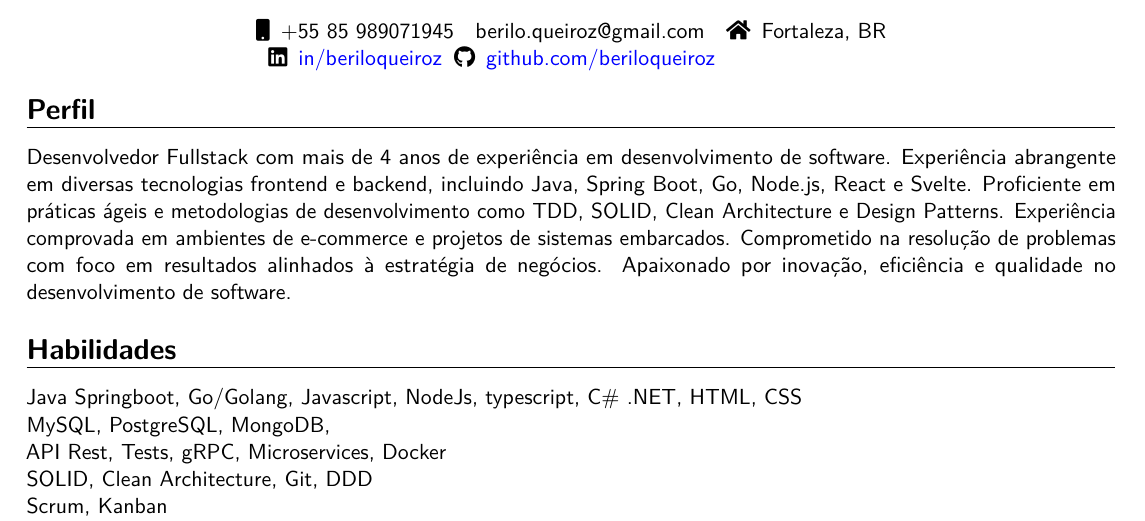
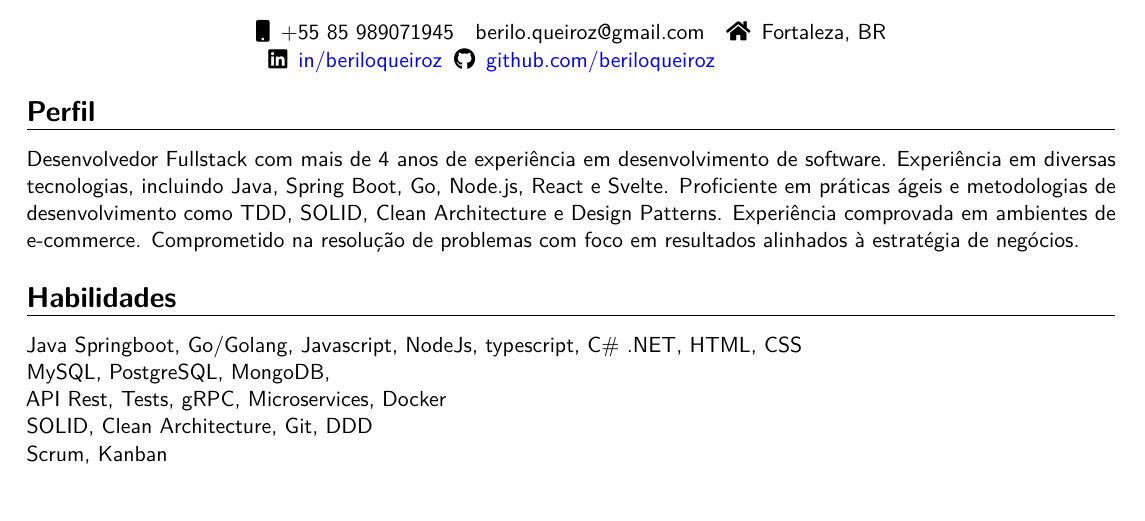
Before and after one commit to beriloqueiroz/curriculo-ats-latex, a LaTeX CV (Curriculo_pt_br.tex): part of page 1 of 3, cut so that both start at the same text. Compiled offline with pdfLaTeX.

```diff
--- a/Curriculo_pt_br.tex
+++ b/Curriculo_pt_br.tex
@@ -53,7 +53,7 @@
 
 \section{Perfil}
  {
-  Desenvolvedor Fullstack com mais de 4 anos de experiência em desenvolvimento de software. Experiência abrangente em diversas tecnologias frontend e backend, incluindo Java, Spring Boot, Go, Node.js, React e Svelte. Proficiente em práticas ágeis e metodologias de desenvolvimento como TDD, SOLID, Clean Architecture e Design Patterns. Experiência comprovada em ambientes de e-commerce e projetos de sistemas embarcados. Comprometido na resolução de problemas com foco em resultados alinhados à estratégia de negócios. Apaixonado por inovação, eficiência e qualidade no desenvolvimento de software.
+  Desenvolvedor Fullstack com mais de 4 anos de experiência em desenvolvimento de software. Experiência em diversas tecnologias, incluindo Java, Spring Boot, Go, Node.js, React e Svelte. Proficiente em práticas ágeis e metodologias de desenvolvimento como TDD, SOLID, Clean Architecture e Design Patterns. Experiência comprovada em ambientes de e-commerce. Comprometido na resolução de problemas com foco em resultados alinhados à estratégia de negócios.
  }
 
 \section{Habilidades}
```
Also changed, not shown: Curriculo_en-us.tex (+1 -1 lines), out/Curriculo_en-us.pdf, out/Curriculo_pt_br.pdf, 6 other files.
